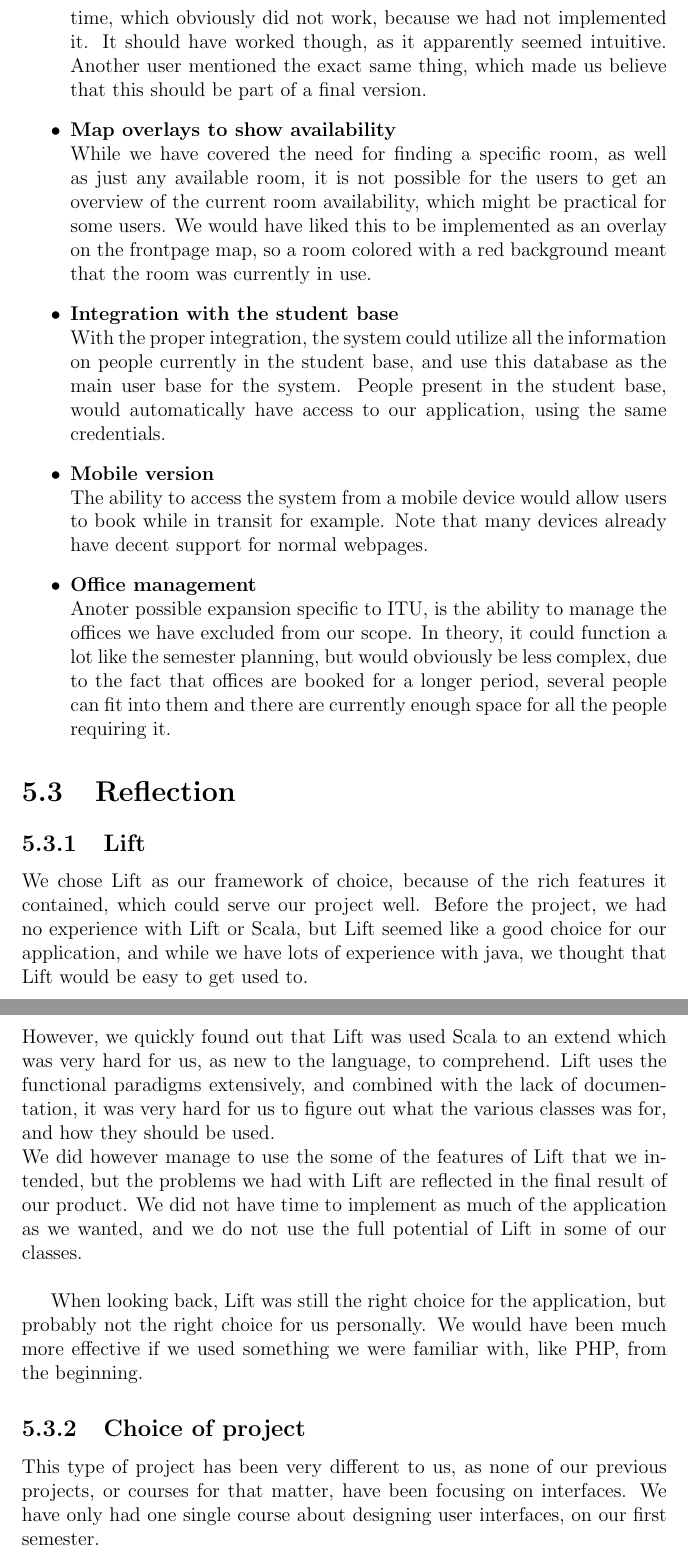
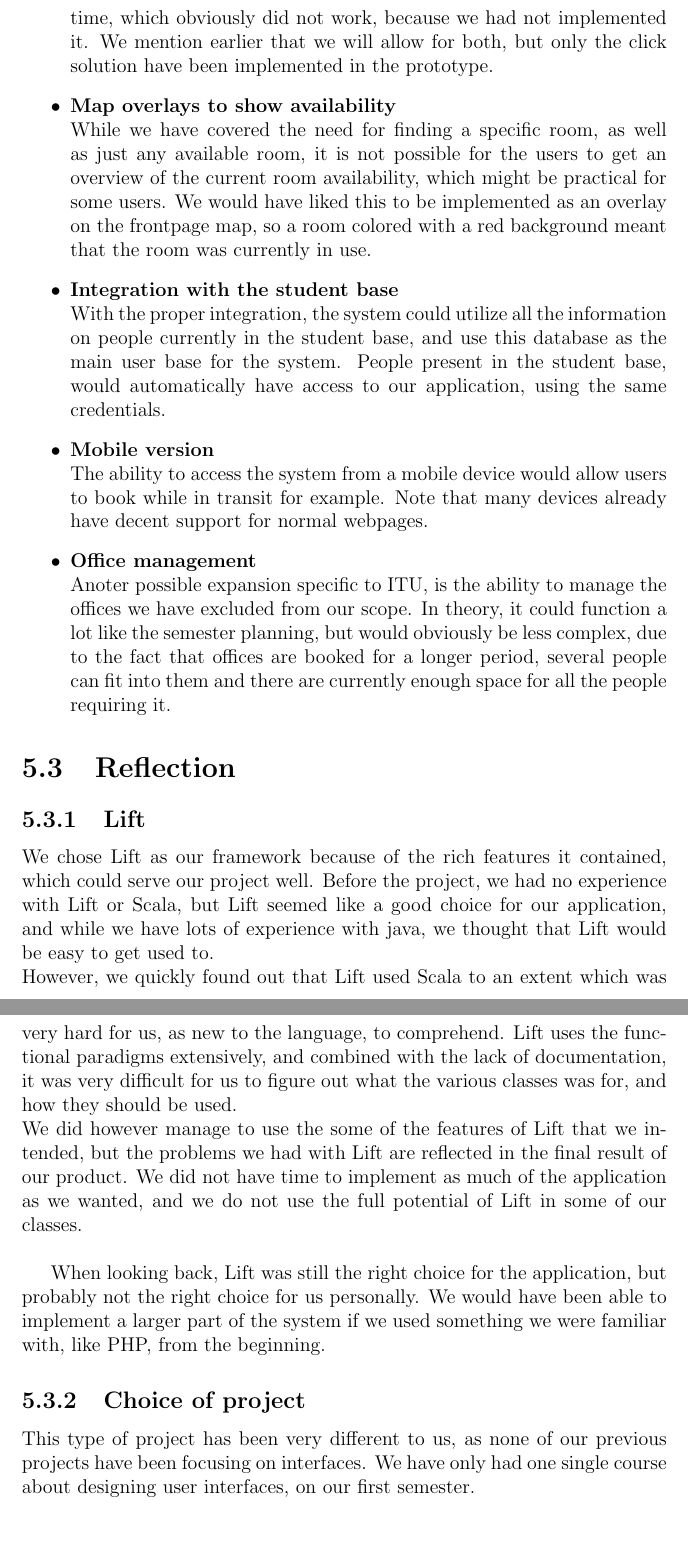
Before and after one commit to FWKM/ITUplan, a LaTeX thesis (docs/report/master/master.tex, which reads docs/report/master/Chapters/Chapter5/chapter5.tex): two parts of pages 62 and 63 of 76, joined at a grey line, cut so that both start at the same text, the shorter picture padded with empty space. Compiled offline with pdfLaTeX; an older LaTeX class or package is replaced by its successor.

Commit message:
chap5 shove

```diff
--- a/docs/report/master/Chapters/Chapter5/chapter5.tex
+++ b/docs/report/master/Chapters/Chapter5/chapter5.tex
@@ -31,6 +31,6 @@ The following is a list of features we would have liked to be a part of the syst
 
 	\item \textbf{Timespan dragging}\\
-	When you select when you want to book a room, you select a timespan by first clicking on the starting time of your booking, and then the endtime. One of our test users tried to drag from the start- to end time, which obviously did not work, because we had not implemented it. It should have worked though, as it apparently seemed intuitive. Another user mentioned the exact same thing, which made us believe that this should be part of a final version.
+	When you select when you want to book a room, you select a timespan by first clicking on the starting time of your booking, and then the endtime. One of our test users tried to drag from the start- to end time, which obviously did not work, because we had not implemented it. We mention earlier that we will allow for both, but only the click solution have been implemented in the prototype.
 
 	\item \textbf{Map overlays to show availability}\\
 	While we have covered the need for finding a specific room, as well as just any available room, it is not possible for the users to get an overview of the current room availability, which might be practical for some users. We would have liked this to be implemented as an overlay on the frontpage map, so a room colored with a red background meant that the room was currently in use.
@@ -49,13 +49,13 @@ The following is a list of features we would have liked to be a part of the syst
 \label{sec:reflection}
 
 \subsection{Lift}
-We chose Lift as our framework of choice, because of the rich features it contained, which could serve our project well. Before the project, we had no experience with Lift or Scala, but Lift seemed like a good choice for our application, and while we have lots of experience with java, we thought that Lift would be easy to get used to.\\
-However, we quickly found out that Lift was used Scala to an extend which was very hard for us, as new to the language, to comprehend. Lift uses the functional paradigms extensively, and combined with the lack of documentation, it was very hard for us to figure out what the various classes was for, and how they should be used.\\
+We chose Lift as our framework because of the rich features it contained, which could serve our project well. Before the project, we had no experience with Lift or Scala, but Lift seemed like a good choice for our application, and while we have lots of experience with java, we thought that Lift would be easy to get used to.\\
+However, we quickly found out that Lift used Scala to an extent which was very hard for us, as new to the language, to comprehend. Lift uses the functional paradigms extensively, and combined with the lack of documentation, it was very difficult for us to figure out what the various classes was for, and how they should be used.\\
 We did however manage to use the some of the features of Lift that we intended, but the problems we had with Lift are reflected in the final result of our product. We did not have time to implement as much of the application as we wanted, and we do not use the full potential of Lift in some of our classes. \\
 
-When looking back, Lift was still the right choice for the application, but probably not the right choice for us personally. We would have been much more effective if we used something we were familiar with, like PHP, from the beginning.
+When looking back, Lift was still the right choice for the application, but probably not the right choice for us personally. We would have been able to implement a larger part of the system if we used something we were familiar with, like PHP, from the beginning.
 
 \subsection{Choice of project}
-This type of project has been very different to us, as none of our previous projects, or courses for that matter, have been focusing on interfaces. We have only had one single course about designing user interfaces, on our first semester. \\
-This project was a nice change of phase, and something we enjoyed and learned a lot from. During the project, we learned how much of a difference a well designed user interface actually makes, when doing the usability tests.\\
-While it has been a good experience, it has also been a challenge. Becuase of our rather limited knowledge and experience with GUI building, we basically started from scratch. We had to study a lot of litterature to be able to make base our choices on other than personal taste and intuition. Before we finally decided on the first mockup, which we afterwards tested and changed, we spent a lot of time on initial mockups written on whiteboards, which later were discarded because they simply did not work the next day we revisited them. This process was repeated 4 times before the first initial mockup of the frontpage, and a couple of times in between the iterations, after the actual usabilty tests.\\ With all initial and tested mockups included, we've done about 15 mockups for our relative simple application.
+This type of project has been very different to us, as none of our previous projects have been focusing on interfaces. We have only had one single course about designing user interfaces, on our first semester. \\
+This project was a nice change of pace, and something we enjoyed and learned a lot from. During the project, we learned how much of a difference a well designed user interface actually makes, when doing the usability tests.\\
+While it has been a good experience, it has also been a challenge. Becuase of our rather limited knowledge and experience with GUI building, we basically started from scratch. We had to study a lot of literature to be able to base our choices on other than personal taste and intuition. Before we finally decided on the first mockup, which we afterwards tested and changed, we spent a lot of time on initial mockups written on whiteboards, which later were discarded because they simply did not work the next day we revisited them. This process was repeated several times before the first initial mockup of the frontpage, and a couple of times in between the iterations, after the actual usabilty tests.\\ With all initial and tested mockups included, we've done about 15 mockups for our relative simple application.
```
Also changed, not shown: docs/report/master/Chapters/Chapter5/chapter5.tex (8 more changed lines).
